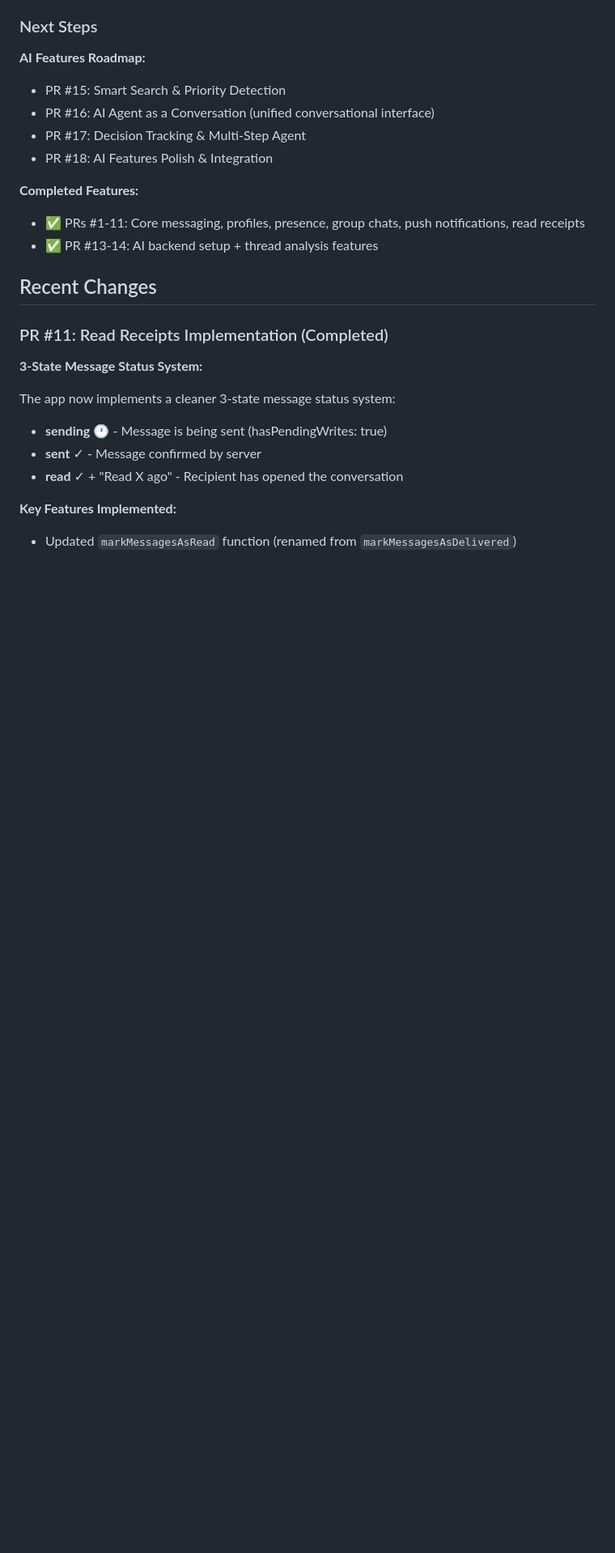
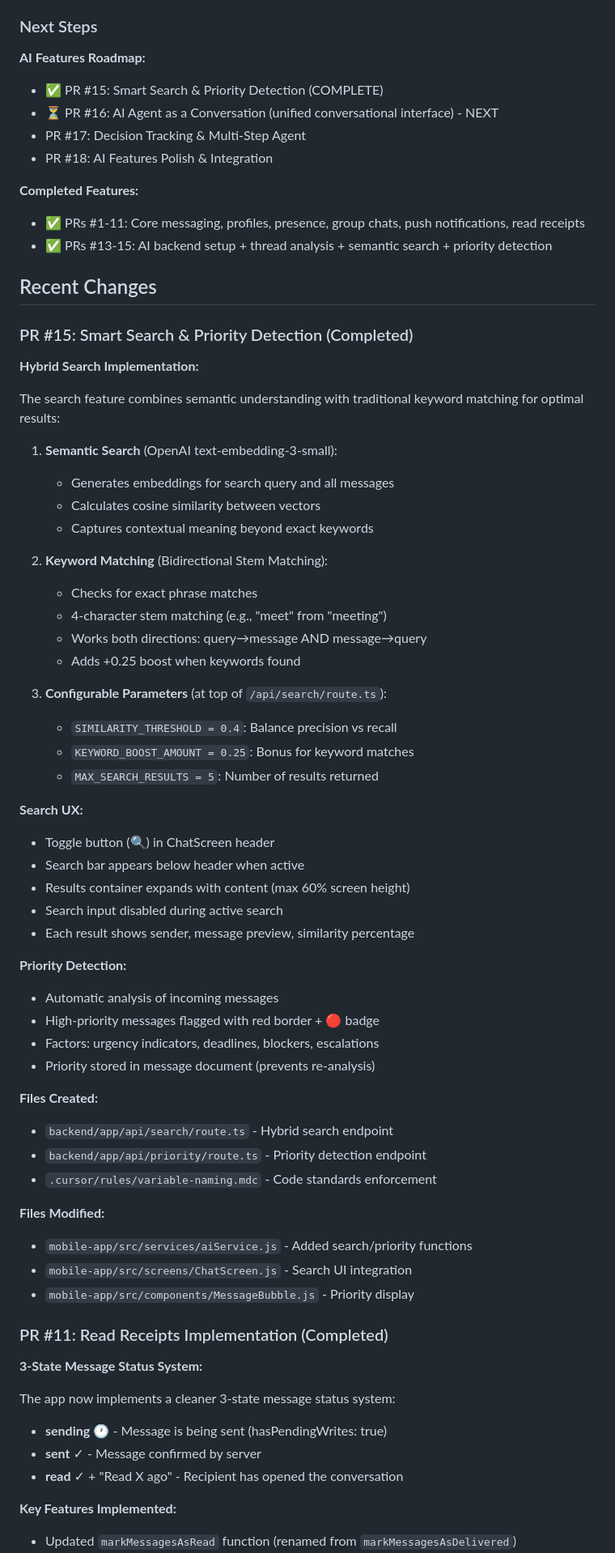
Before and after one commit to VictorGoic0/Goico-SOS, a Markdown page: memory-bank/activeContext.md, the part around one of its changes. Shown at 81% size. Rendered like a GitHub page; blank space fills up the shorter version.

Commit message:
Memory bank updates

```diff
--- a/memory-bank/activeContext.md
+++ b/memory-bank/activeContext.md
@@ -76,17 +80,68 @@ The project has completed PRs #1-11 (all core messaging features including read
 
 **AI Features Roadmap:**
 
-- PR #15: Smart Search & Priority Detection
-- PR #16: AI Agent as a Conversation (unified conversational interface)
+- ✅ PR #15: Smart Search & Priority Detection (COMPLETE)
+- ⏳ PR #16: AI Agent as a Conversation (unified conversational interface) - NEXT
 - PR #17: Decision Tracking & Multi-Step Agent
 - PR #18: AI Features Polish & Integration
 
 **Completed Features:**
 
 - ✅ PRs #1-11: Core messaging, profiles, presence, group chats, push notifications, read receipts
-- ✅ PR #13-14: AI backend setup + thread analysis features
+- ✅ PRs #13-15: AI backend setup + thread analysis + semantic search + priority detection
 
 ## Recent Changes
+
+### PR #15: Smart Search & Priority Detection (Completed)
+
+**Hybrid Search Implementation:**
+
+The search feature combines semantic understanding with traditional keyword matching for optimal results:
+
+1. **Semantic Search** (OpenAI text-embedding-3-small):
+
+   - Generates embeddings for search query and all messages
+   - Calculates cosine similarity between vectors
+   - Captures contextual meaning beyond exact keywords
+
+2. **Keyword Matching** (Bidirectional Stem Matching):
+
+   - Checks for exact phrase matches
+   - 4-character stem matching (e.g., "meet" from "meeting")
+   - Works both directions: query→message AND message→query
+   - Adds +0.25 boost when keywords found
+
+3. **Configurable Parameters** (at top of `/api/search/route.ts`):
+   - `SIMILARITY_THRESHOLD = 0.4`: Balance precision vs recall
+   - `KEYWORD_BOOST_AMOUNT = 0.25`: Bonus for keyword matches
+   - `MAX_SEARCH_RESULTS = 5`: Number of results returned
+
+**Search UX:**
+
+- Toggle button (🔍) in ChatScreen header
+- Search bar appears below header when active
+- Results container expands with content (max 60% screen height)
+- Search input disabled during active search
+- Each result shows sender, message preview, similarity percentage
+
+**Priority Detection:**
+
+- Automatic analysis of incoming messages
+- High-priority messages flagged with red border + 🔴 badge
+- Factors: urgency indicators, deadlines, blockers, escalations
+- Priority stored in message document (prevents re-analysis)
+
+**Files Created:**
+
+- `backend/app/api/search/route.ts` - Hybrid search endpoint
+- `backend/app/api/priority/route.ts` - Priority detection endpoint
+- `.cursor/rules/variable-naming.mdc` - Code standards enforcement
+
+**Files Modified:**
+
+- `mobile-app/src/services/aiService.js` - Added search/priority functions
+- `mobile-app/src/screens/ChatScreen.js` - Search UI integration
+- `mobile-app/src/components/MessageBubble.js` - Priority display
 
 ### PR #11: Read Receipts Implementation (Completed)
 
```
Also changed, not shown: other parts of memory-bank/activeContext.md (+19 -15 lines), memory-bank/progress.md (+36 -10 lines).
